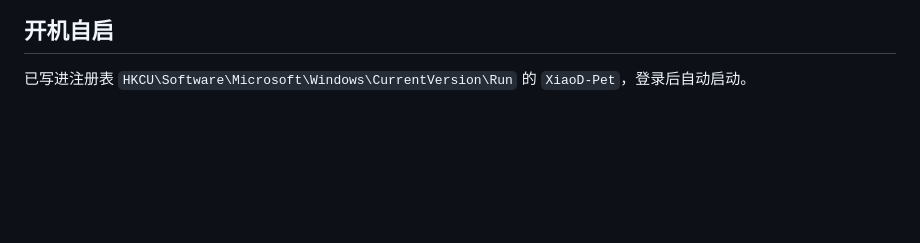
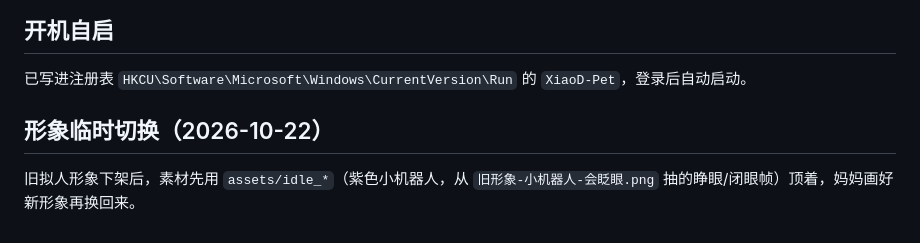
Before and after one commit to WuShanyun-afk/QwQCAT-and-D, a Markdown page: 我的插件/dsh-desktop-pet/README.md, the part around the change. GitHub-like rendering; blank space fills up the shorter version.

```diff
--- a/我的插件/dsh-desktop-pet/README.md
+++ b/我的插件/dsh-desktop-pet/README.md
@@ -108,3 +108,7 @@
 ## 开机自启
 
 已写进注册表 `HKCU\Software\Microsoft\Windows\CurrentVersion\Run` 的 `XiaoD-Pet`，登录后自动启动。
+
+## 形象临时切换（2026-10-22）
+
+旧拟人形象下架后，素材先用 `assets/idle_*`（紫色小机器人，从 `旧形象-小机器人-会眨眼.png` 抽的睁眼/闭眼帧）顶着，妈妈画好新形象再换回来。
```
Also changed, not shown: README.md (+2 -2 lines), 我的插件/dsh-study-buddy/README.md (+4 -0 lines).
